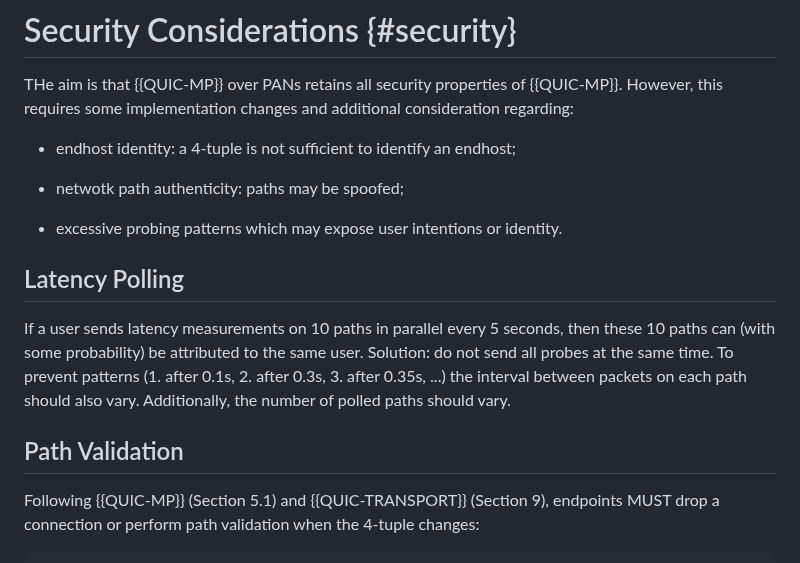
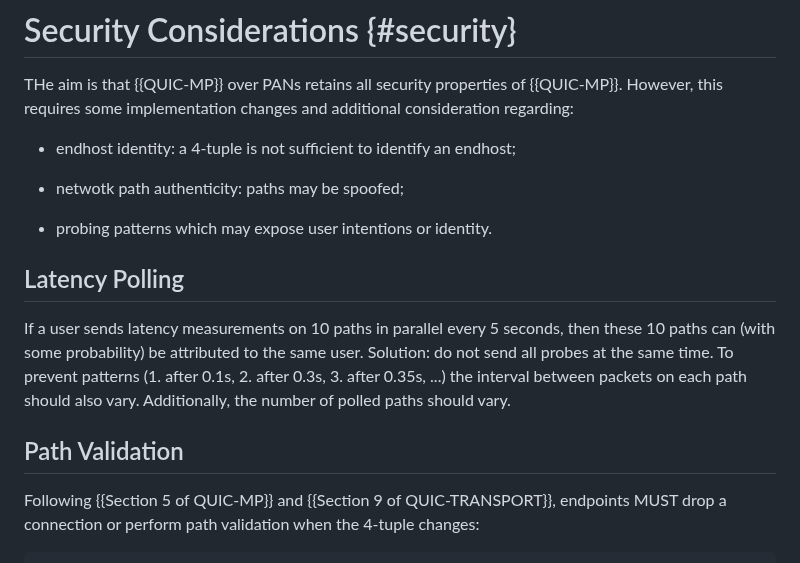
Before and after one commit to netsec-ethz/scion-quic-multipath_I-D, a Markdown page: draft-zaeschke-scion-quic-multipath.md, the part around the change. GitHub-like rendering.

```diff
--- a/draft-zaeschke-scion-quic-multipath.md
+++ b/draft-zaeschke-scion-quic-multipath.md
@@ -1047,8 +1047,8 @@ implementation changes and additional consideration regarding:
 
 - netwotk path authenticity: paths may be spoofed;
 
-- excessive probing patterns which may expose user intentions or
-  identity.
+- probing patterns which may expose user intentions or identity.
+
 
 ## Latency Polling
 
@@ -1060,9 +1060,10 @@ To prevent patterns (1. after 0.1s, 2. after 0.3s, 3. after 0.35s, ...)
 the interval between packets on each path should also vary.
 Additionally, the number of polled paths should vary.
 
+
 ## Path Validation
 
-Following {{QUIC-MP}} (Section 5.1) and {{QUIC-TRANSPORT}} (Section 9),
+Following {{Section 5 of QUIC-MP}} and {{Section 9 of QUIC-TRANSPORT}},
 endpoints MUST drop a connection or perform path validation when the
 4-tuple changes:
 
```
